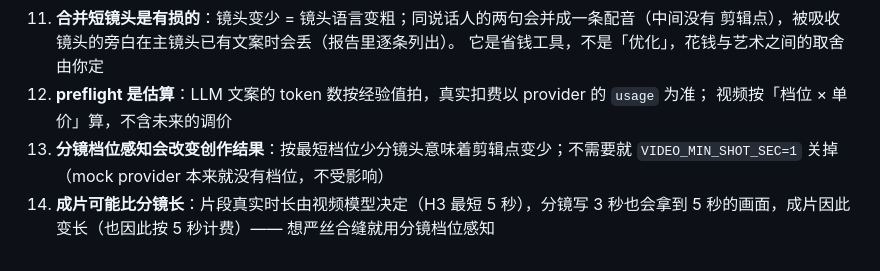
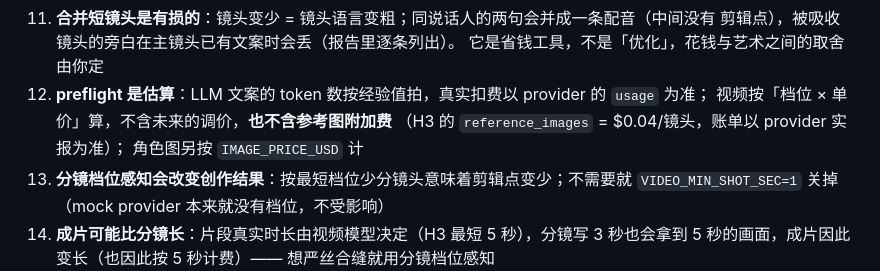
Before and after one commit to Jeayea/video_gen, a Markdown page: README.md, the part around the change. Rendered like a GitHub page.

Commit message:
docs: preflight 估算不含参考图附加费（H3 $0.04/镜头）

```diff
--- a/README.md
+++ b/README.md
@@ -495,7 +495,9 @@ src/videogen/
     剪辑点），被吸收镜头的旁白在主镜头已有文案时会丢（报告里逐条列出）。
     它是省钱工具，不是「优化」，花钱与艺术之间的取舍由你定
 12. **preflight 是估算**：LLM 文案的 token 数按经验值拍，真实扣费以 provider 的 `usage` 为准；
-    视频按「档位 × 单价」算，不含未来的调价
+    视频按「档位 × 单价」算，不含未来的调价，**也不含参考图附加费**
+    （H3 的 `reference_images` = $0.04/镜头，账单以 provider 实报为准）；
+    角色图另按 `IMAGE_PRICE_USD` 计
 13. **分镜档位感知会改变创作结果**：按最短档位少分镜头意味着剪辑点变少；不需要就
     `VIDEO_MIN_SHOT_SEC=1` 关掉（mock provider 本来就没有档位，不受影响）
 14. **成片可能比分镜长**：片段真实时长由视频模型决定（H3 最短 5 秒），分镜写 3 秒也会拿到
```
